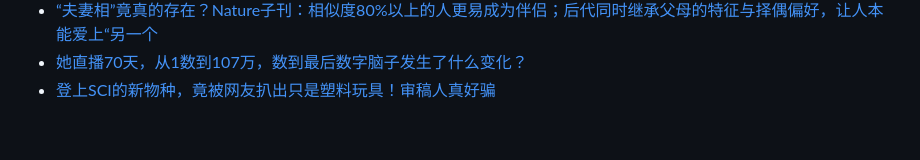
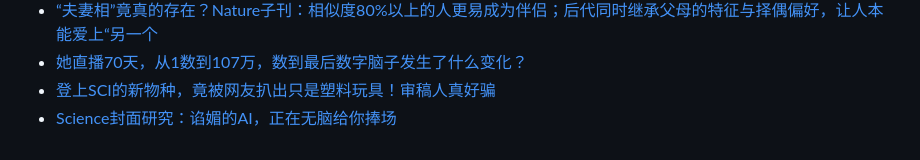
Before and after one commit to Yixf-Education/course_Crazy_Experiment, a Markdown page: materials.md, the part around the change. Drawn GitHub-style.

Commit message:
Add material

```diff
--- a/materials.md
+++ b/materials.md
@@ -555,3 +555,4 @@
 * [“夫妻相”竟真的存在？Nature子刊：相似度80%以上的人更易成为伴侣；后代同时继承父母的特征与择偶偏好，让人本能爱上“另一个](https://mp.weixin.qq.com/s/O3-yQrQcAQMyvRHf27Y7EQ)
 * [她直播70天，从1数到107万，数到最后数字脑子发生了什么变化？](https://mp.weixin.qq.com/s/nCz--mQIoTVIOxHDLEXrLA)
 * [登上SCI的新物种，竟被网友扒出只是塑料玩具！审稿人真好骗](https://mp.weixin.qq.com/s/nhZOxmzqxY7d-eu-4ifS0w)
+* [Science封面研究：谄媚的AI，正在无脑给你捧场](https://mp.weixin.qq.com/s/5dtyPmqTxLcBx7y7qVXXqQ)
```
